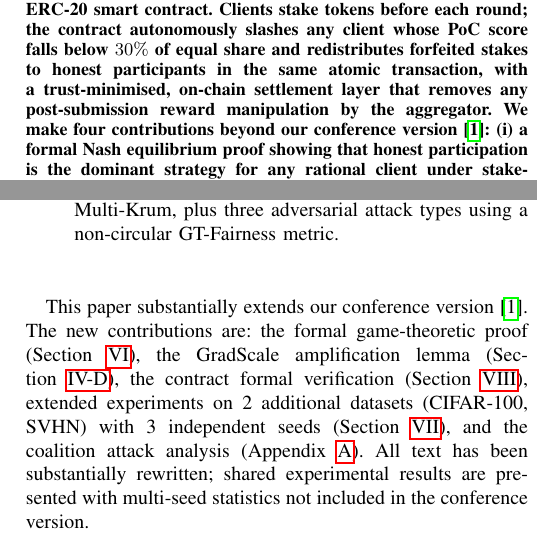
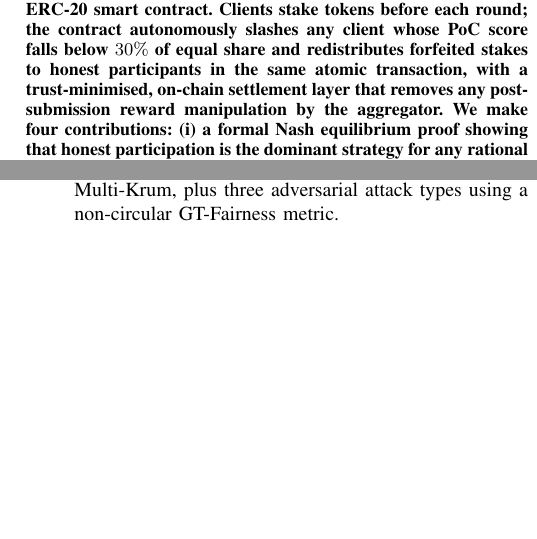
Before and after one commit to DSpike/-blockchain-fl-poc, a LaTeX paper (paper_tifs/main.tex): two parts of the columns of pages 1 and 2 of 13, joined at a grey line, cut so that both start at the same text, the shorter picture padded with empty space. Compiled offline with pdfLaTeX.

Commit message:
Remove fabricated self-citation from the journal draft
The entry claimed note={To appear} for an ICBC 2027 paper that has not
been submitted. "To appear" asserts acceptance, so this misrepresented
publication status and cited a proceedings volume that does not exist.

Citing unpublished work is not itself wrong: preprints and work marked
"submitted" or "under review" are legitimate. Claiming acceptance the
paper does not have is not.

- Removed the entry from paper_tifs/refs.bib, with a note on when it
  may be reinstated (ICBC notification is 2027-02-19).
- Neutralised both passages that depended on it. The draft cannot be
  submitted before the conference paper's fate is known, so the
  "extends our conference version" framing is disabled rather than
  relabelled.
- Flagged the four-dataset claim in the same contribution list: the
  tables cover two datasets, and the CIFAR-100/SVHN data on disk does
  not support a fairness advantage.

Source compiles: 13 pages, no undefined citations.

Co-Authored-By: Claude Opus 5 <noreply@anthropic.com>

```diff
--- a/paper_tifs/main.tex
+++ b/paper_tifs/main.tex
@@ -65,14 +65,21 @@ share and redistributes forfeited stakes to honest participants
 in the same atomic transaction, with a trust-minimised, on-chain
 settlement layer that removes any post-submission reward manipulation
 by the aggregator.
-We make four contributions beyond our conference
-version~\cite{fairpoc_icbc2027}:
+% NOTE: the "beyond our conference version" framing and its citation
+% were removed on 2026-10-27. The conference paper has not been
+% submitted, so it cannot be cited as existing. Restore this framing
+% once ICBC accepts; this draft cannot be submitted before then.
+We make four contributions:
 (i)~a formal Nash equilibrium proof showing that honest
 participation is the dominant strategy for any rational client
 under stake-and-slash, including a coalition extension;
 (ii)~a formal Lemma characterising the self-amplifying failure mode
 of max-norm scoring under gradient inflation and proving that
 median-clip normalisation eliminates it;
+% TODO 2026-10-27: this claims four datasets, but the results tables
+% cover only CIFAR-10 and FashionMNIST, and the CIFAR-100 / SVHN data
+% on disk does not support a fairness advantage. Either add the tables
+% and revise the claim honestly, or narrow this to two datasets.
 (iii)~extended experiments on four datasets (CIFAR-10, FashionMNIST,
 CIFAR-100, SVHN) with 3 independent seeds and FLTrust, Multi-Krum,
 and TMC-Shapley as additional baselines;
@@ -205,19 +212,30 @@ This paper makes the following contributions:
         using a non-circular GT-Fairness metric.
 \end{enumerate}
 
-This paper substantially extends our conference
-version~\cite{fairpoc_icbc2027}.
-The new contributions are: the formal game-theoretic proof
-(Section~\ref{sec:gametheory}), the GradScale amplification lemma
-(Section~\ref{subsec:amplification}), the contract formal
-verification (Section~\ref{sec:contract_verification}), extended
-experiments on 2 additional datasets (CIFAR-100, SVHN) with
-3 independent seeds
-(Section~\ref{sec:experiments}), and the coalition attack analysis
-(Appendix~\ref{appendix:coalition}).
-All text has been substantially rewritten; shared experimental
-results are presented with multi-seed statistics not included
-in the conference version.
+% ==================================================================
+% EXTENSION STATEMENT, DISABLED 2026-10-27.
+% Two problems, both of which must be fixed before this is restored:
+%  (1) It cites a conference paper that does not exist yet.
+%  (2) It lists the CIFAR-100 and SVHN experiments as a contribution.
+%      Those runs completed after the tables were written and do NOT
+%      support the claim: FairPoC ties FedAvg on accuracy and loses on
+%      GT-Fairness in 7 of 8 cells. Listing them as an extension while
+%      the conclusion claims 6-of-8 superiority is worse than omitting
+%      them. Decide what to do with those results first.
+% ==================================================================
+%This paper substantially extends our conference
+%version~\cite{fairpoc_icbc2027}.
+%The new contributions are: the formal game-theoretic proof
+%(Section~\ref{sec:gametheory}), the GradScale amplification lemma
+%(Section~\ref{subsec:amplification}), the contract formal
+%verification (Section~\ref{sec:contract_verification}), extended
+%experiments on 2 additional datasets (CIFAR-100, SVHN) with
+%3 independent seeds
+%(Section~\ref{sec:experiments}), and the coalition attack analysis
+%(Appendix~\ref{appendix:coalition}).
+%All text has been substantially rewritten; shared experimental
+%results are presented with multi-seed statistics not included
+%in the conference version.
 
 %----------------------------------------------------------------------
 \section{Related Work}
```
Also changed, not shown: paper_tifs/refs.bib (+8 -7 lines).
